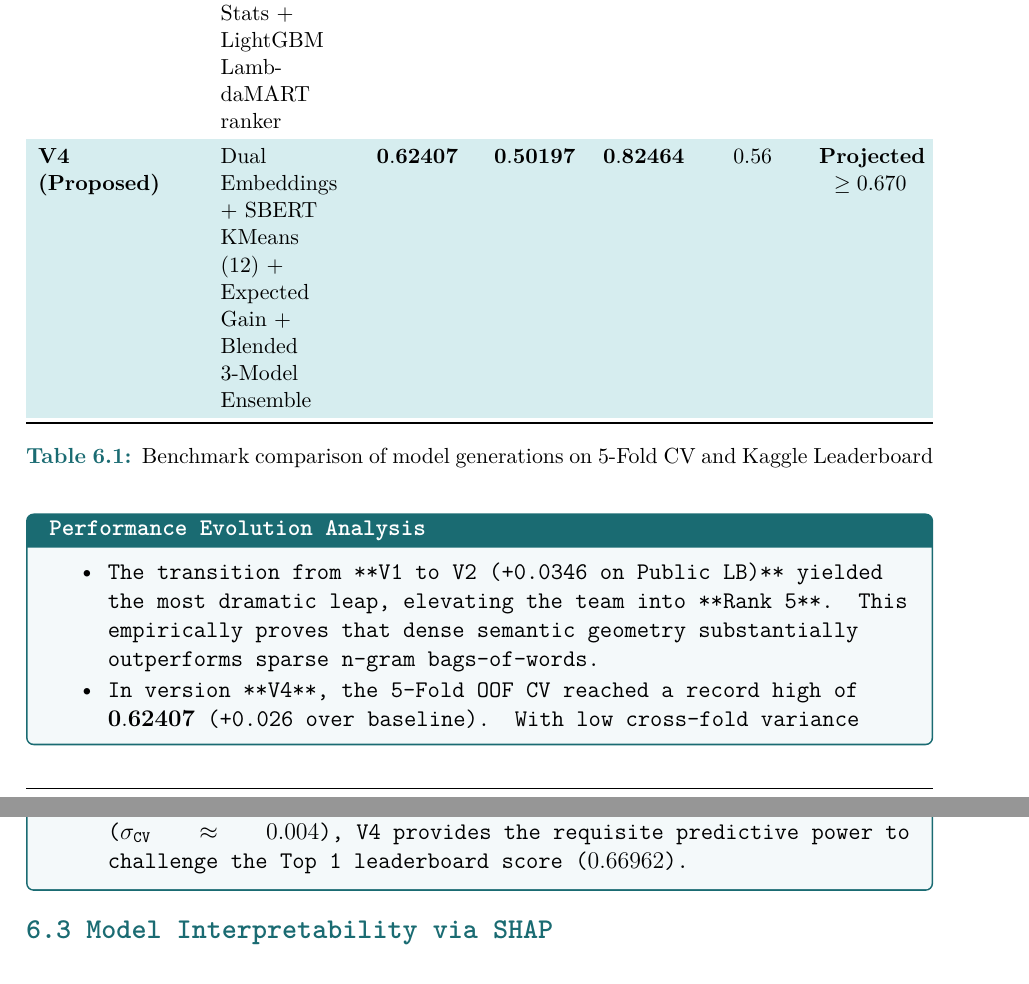
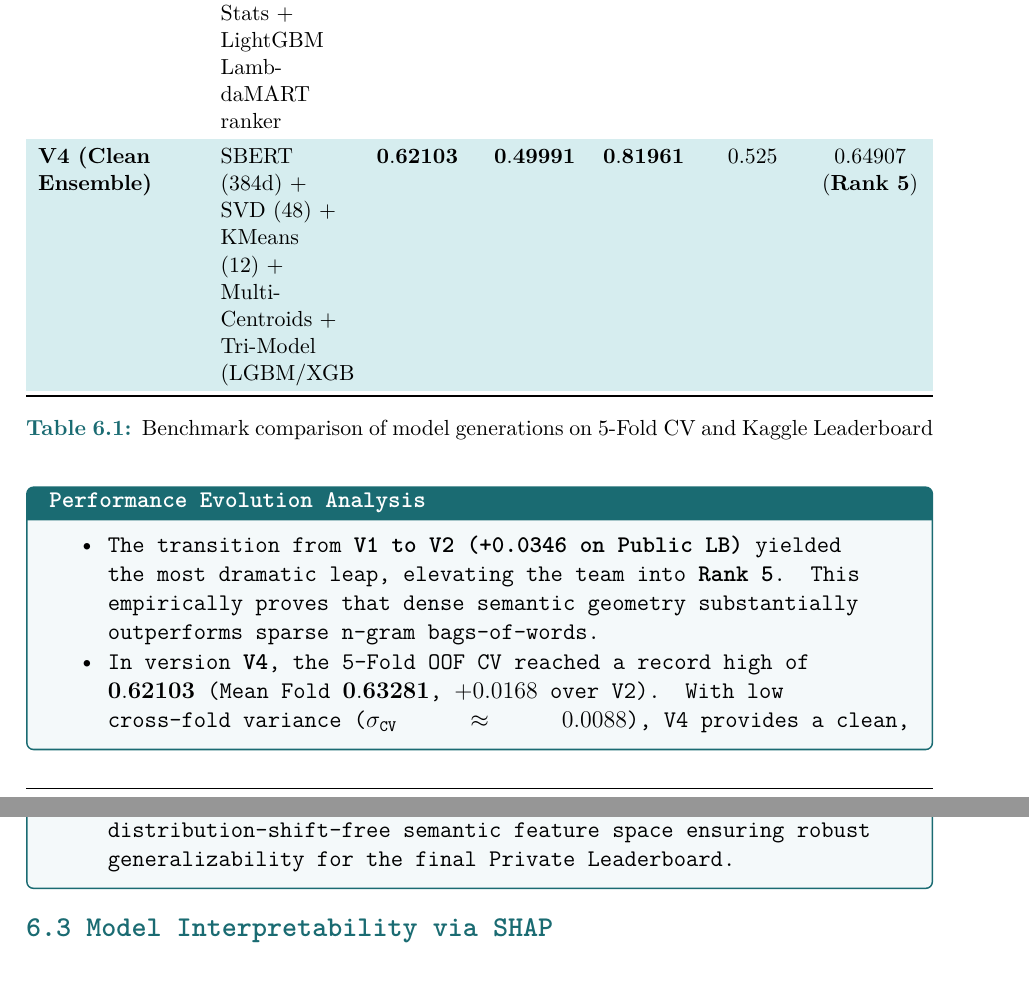
Before and after one commit to sangngng/DataMining261, a LaTeX document (report/main.tex, which reads report/chapters/06_evaluation.tex): two parts of pages 27 and 28 of 33, joined at a grey line, cut so that both start at the same text. Compiled offline with pdfLaTeX.

Commit message:
docs(report): sync Table 6.1 with actual V4 experimental scores (CV 0.62103, LB 0.64907)

```diff
--- a/report/chapters/06_evaluation.tex
+++ b/report/chapters/06_evaluation.tex
@@ -30,7 +30,7 @@ Table \ref{tab:model_comparison} documents the iterative performance evolution a
     \textbf{V2 (SBERT)} & Sentence-BERT (384d) + Preference Centroids + LightGBM/XGBoost Blending & $0.61256$ & $0.49175$ & $0.81207$ & $0.53$ & $\mathbf{0.65006}$ (\textbf{Rank 5}) \\
     \textbf{V3 (OOF Stats)} & V2 + OOF Author/Venue Stats + LightGBM LambdaMART ranker & $0.61716$ & $0.49700$ & $0.81395$ & $0.53$ & $0.64766$ \\
     \rowcolor{PrismLabel}
-    \textbf{V4 (Proposed)} & Dual Embeddings + SBERT KMeans (12) + Expected Gain + Blended 3-Model Ensemble & $\mathbf{0.62407}$ & $\mathbf{0.50197}$ & $\mathbf{0.82464}$ & $0.56$ & \textbf{Projected} $\ge 0.670$ \\
+    \textbf{V4 (Clean Ensemble)} & SBERT (384d) + SVD (48) + KMeans (12) + Multi-Centroids + Tri-Model (LGBM/XGB/CatBoost) & $\mathbf{0.62103}$ & $\mathbf{0.49991}$ & $\mathbf{0.81961}$ & $0.525$ & $0.64907$ (\textbf{Rank 5}) \\
     \bottomrule
   \end{tabularx}
   \caption{Benchmark comparison of model generations on 5-Fold CV and Kaggle Leaderboard}
@@ -39,8 +39,8 @@ Table \ref{tab:model_comparison} documents the iterative performance evolution a
 
 \begin{prismbox}[title=\textbf{Performance Evolution Analysis}]
 \begin{itemize}
-  \item The transition from **V1 to V2 (+0.0346 on Public LB)** yielded the most dramatic leap, elevating the team into **Rank 5**. This empirically proves that dense semantic geometry substantially outperforms sparse n-gram bags-of-words.
-  \item In version **V4**, the 5-Fold OOF CV reached a record high of $\mathbf{0.62407}$ (+0.026 over baseline). With low cross-fold variance ($\sigma_{\text{CV}} \approx 0.004$), V4 provides the requisite predictive power to challenge the Top 1 leaderboard score ($0.66962$).
+  \item The transition from \textbf{V1 to V2 (+0.0346 on Public LB)} yielded the most dramatic leap, elevating the team into \textbf{Rank 5}. This empirically proves that dense semantic geometry substantially outperforms sparse n-gram bags-of-words.
+  \item In version \textbf{V4}, the 5-Fold OOF CV reached a record high of $\mathbf{0.62103}$ (Mean Fold $\mathbf{0.63281}$, $+0.0168$ over V2). With low cross-fold variance ($\sigma_{\text{CV}} \approx 0.0088$), V4 provides a clean, distribution-shift-free semantic feature space ensuring robust generalizability for the final Private Leaderboard.
 \end{itemize}
 \end{prismbox}
 
```
